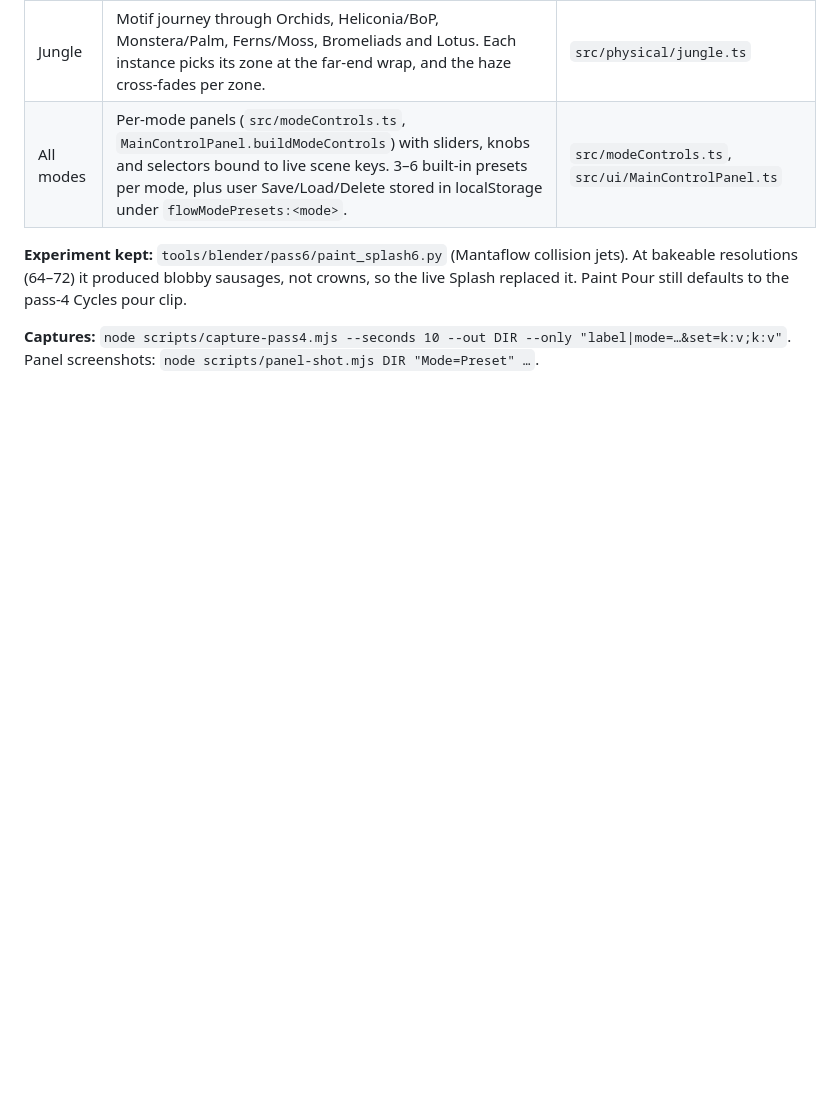
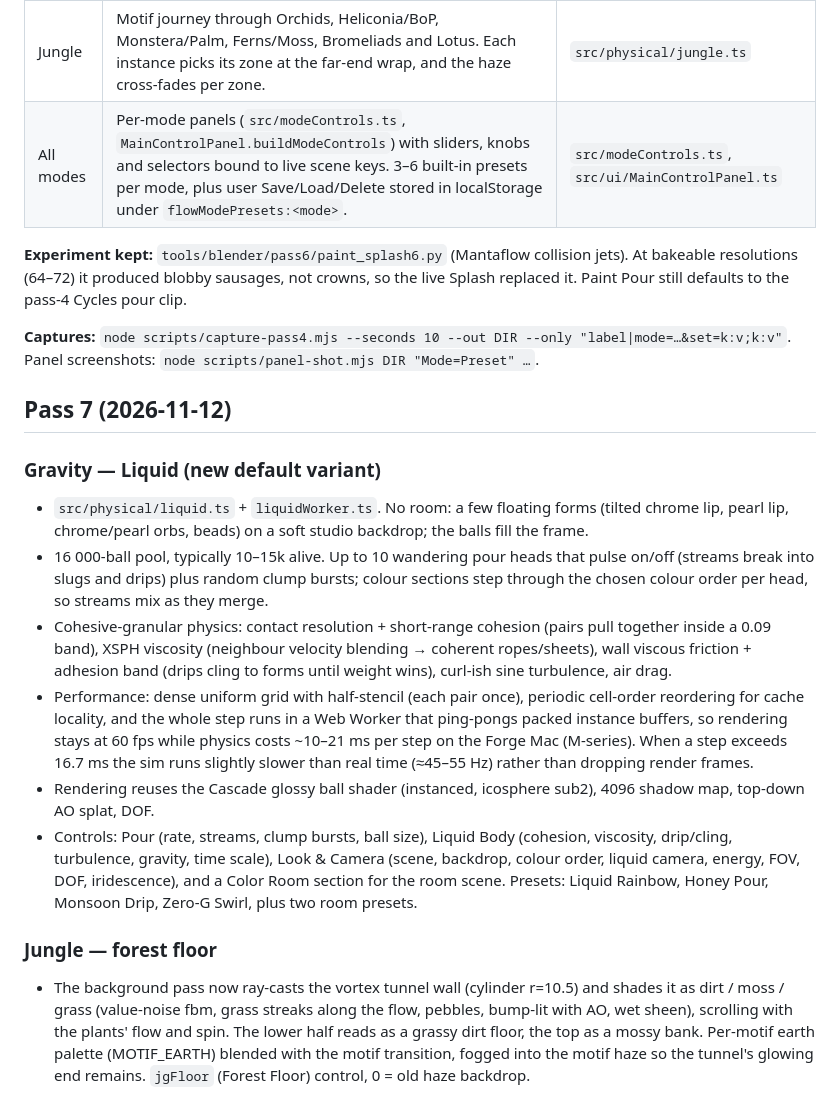
Before and after one commit to jcnh74/flow-engine, a Markdown page: docs/PASS4_PHYSICAL.md, the part around the change. GitHub-like rendering; blank space fills up the shorter version.

Commit message:
docs: pass 7 (Gravity Liquid, Jungle forest floor)

```diff
--- a/docs/PASS4_PHYSICAL.md
+++ b/docs/PASS4_PHYSICAL.md
@@ -60,3 +60,16 @@ All code here is original and was written for this project. It is not derived fr
 **Experiment kept:** `tools/blender/pass6/paint_splash6.py` (Mantaflow collision jets). At bakeable resolutions (64–72) it produced blobby sausages, not crowns, so the live Splash replaced it. Paint Pour still defaults to the pass-4 Cycles pour clip.
 
 **Captures:** `node scripts/capture-pass4.mjs --seconds 10 --out DIR --only "label|mode=…&set=k:v;k:v"`. Panel screenshots: `node scripts/panel-shot.mjs DIR "Mode=Preset" …`.
+
+## Pass 7 (2026-11-12)
+
+### Gravity — Liquid (new default variant)
+- `src/physical/liquid.ts` + `liquidWorker.ts`. No room: a few floating forms (tilted chrome lip, pearl lip, chrome/pearl orbs, beads) on a soft studio backdrop; the balls fill the frame.
+- 16 000-ball pool, typically 10–15k alive. Up to 10 wandering pour heads that pulse on/off (streams break into slugs and drips) plus random clump bursts; colour sections step through the chosen colour order per head, so streams mix as they merge.
+- Cohesive-granular physics: contact resolution + short-range cohesion (pairs pull together inside a 0.09 band), XSPH viscosity (neighbour velocity blending → coherent ropes/sheets), wall viscous friction + adhesion band (drips cling to forms until weight wins), curl-ish sine turbulence, air drag.
+- Performance: dense uniform grid with half-stencil (each pair once), periodic cell-order reordering for cache locality, and the whole step runs in a Web Worker that ping-pongs packed instance buffers, so rendering stays at 60 fps while physics costs ~10–21 ms per step on the Forge Mac (M-series). When a step exceeds 16.7 ms the sim runs slightly slower than real time (≈45–55 Hz) rather than dropping render frames.
+- Rendering reuses the Cascade glossy ball shader (instanced, icosphere sub2), 4096 shadow map, top-down AO splat, DOF.
+- Controls: Pour (rate, streams, clump bursts, ball size), Liquid Body (cohesion, viscosity, drip/cling, turbulence, gravity, time scale), Look & Camera (scene, backdrop, colour order, liquid camera, energy, FOV, DOF, iridescence), and a Color Room section for the room scene. Presets: Liquid Rainbow, Honey Pour, Monsoon Drip, Zero-G Swirl, plus two room presets.
+
+### Jungle — forest floor
+- The background pass now ray-casts the vortex tunnel wall (cylinder r=10.5) and shades it as dirt / moss / grass (value-noise fbm, grass streaks along the flow, pebbles, bump-lit with AO, wet sheen), scrolling with the plants' flow and spin. The lower half reads as a grassy dirt floor, the top as a mossy bank. Per-motif earth palette (MOTIF_EARTH) blended with the motif transition, fogged into the motif haze so the tunnel's glowing end remains. `jgFloor` (Forest Floor) control, 0 = old haze backdrop.
```
